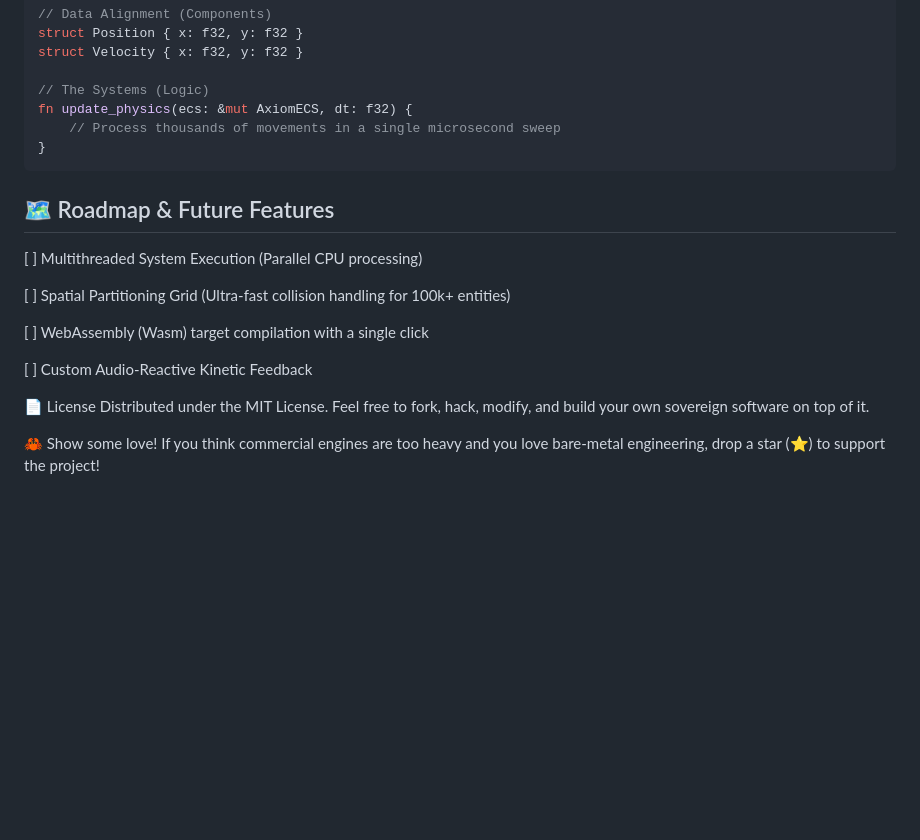
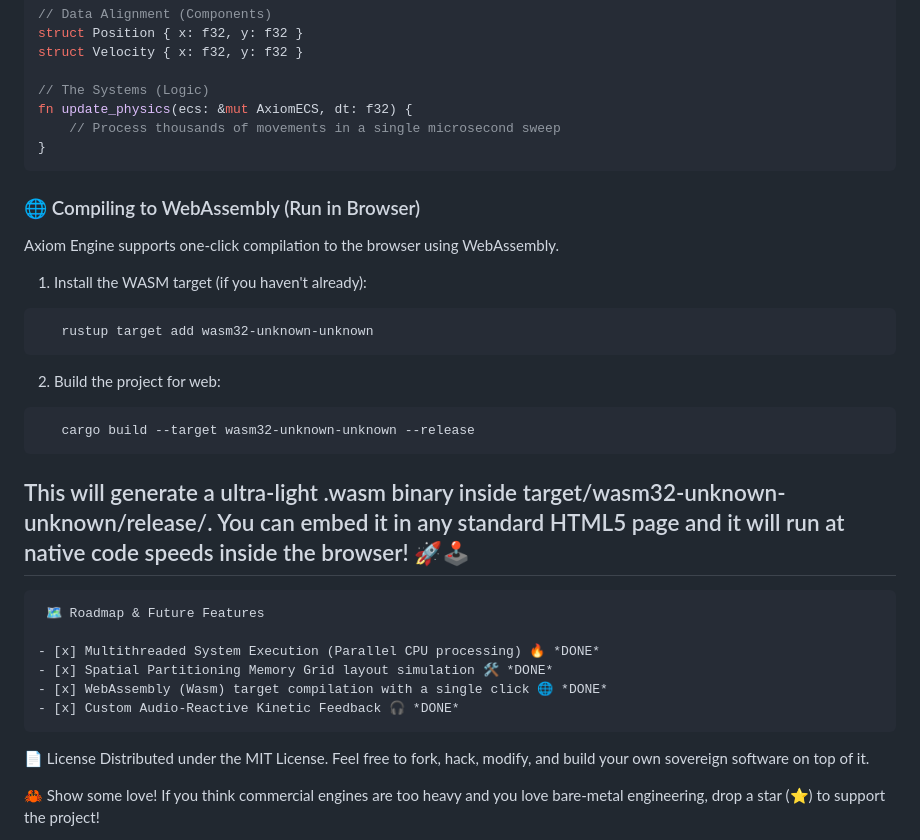
Before and after one commit to echeparesmanuel36-design/AXIOM_ECS_CORE-Micro-Engine, a Markdown page: README.md, the part around the change. GitHub-like rendering; blank space fills up the shorter version.

````diff
--- a/README.md
+++ b/README.md
@@ -60,15 +60,28 @@ fn update_physics(ecs: &mut AxiomECS, dt: f32) {
     // Process thousands of movements in a single microsecond sweep
 }
 ```
+### 🌐 Compiling to WebAssembly (Run in Browser)
 
-## 🗺️ Roadmap & Future Features
-[ ] Multithreaded System Execution (Parallel CPU processing)
+Axiom Engine supports one-click compilation to the browser using WebAssembly.
 
-[ ] Spatial Partitioning Grid (Ultra-fast collision handling for 100k+ entities)
+1. Install the WASM target (if you haven't already):
+```bash
+   rustup target add wasm32-unknown-unknown
+   ```
+2. Build the project for web:
+```bash
+   cargo build --target wasm32-unknown-unknown --release
+   ```
+## This will generate a ultra-light .wasm binary inside target/wasm32-unknown-unknown/release/. You can embed it in any standard HTML5 page and it will run at native code speeds inside the browser! 🚀🕹️
 
-[ ] WebAssembly (Wasm) target compilation with a single click
+```markdown
+ 🗺️ Roadmap & Future Features
 
-[ ] Custom Audio-Reactive Kinetic Feedback
+- [x] Multithreaded System Execution (Parallel CPU processing) 🔥 *DONE*
+- [x] Spatial Partitioning Memory Grid layout simulation 🛠️ *DONE*
+- [x] WebAssembly (Wasm) target compilation with a single click 🌐 *DONE*
+- [x] Custom Audio-Reactive Kinetic Feedback 🎧 *DONE*
+```
 
 📄 License
 Distributed under the MIT License. Feel free to fork, hack, modify, and build your own sovereign software on top of it.
````
